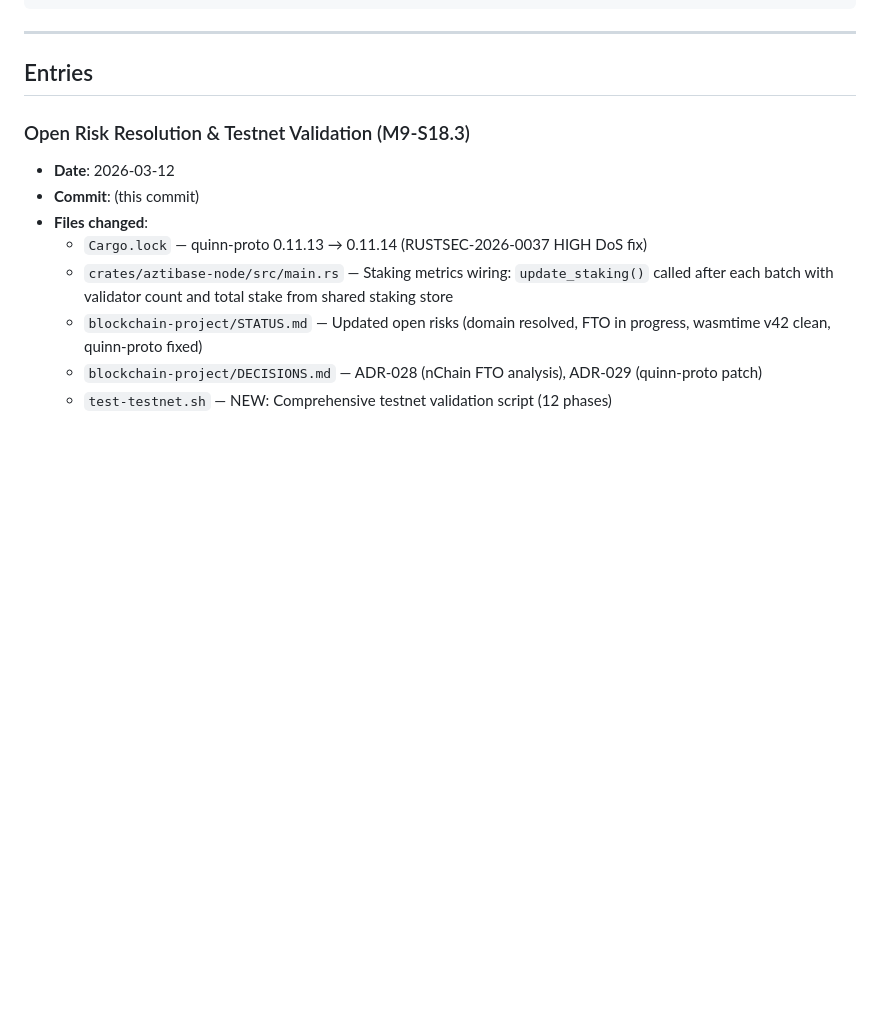
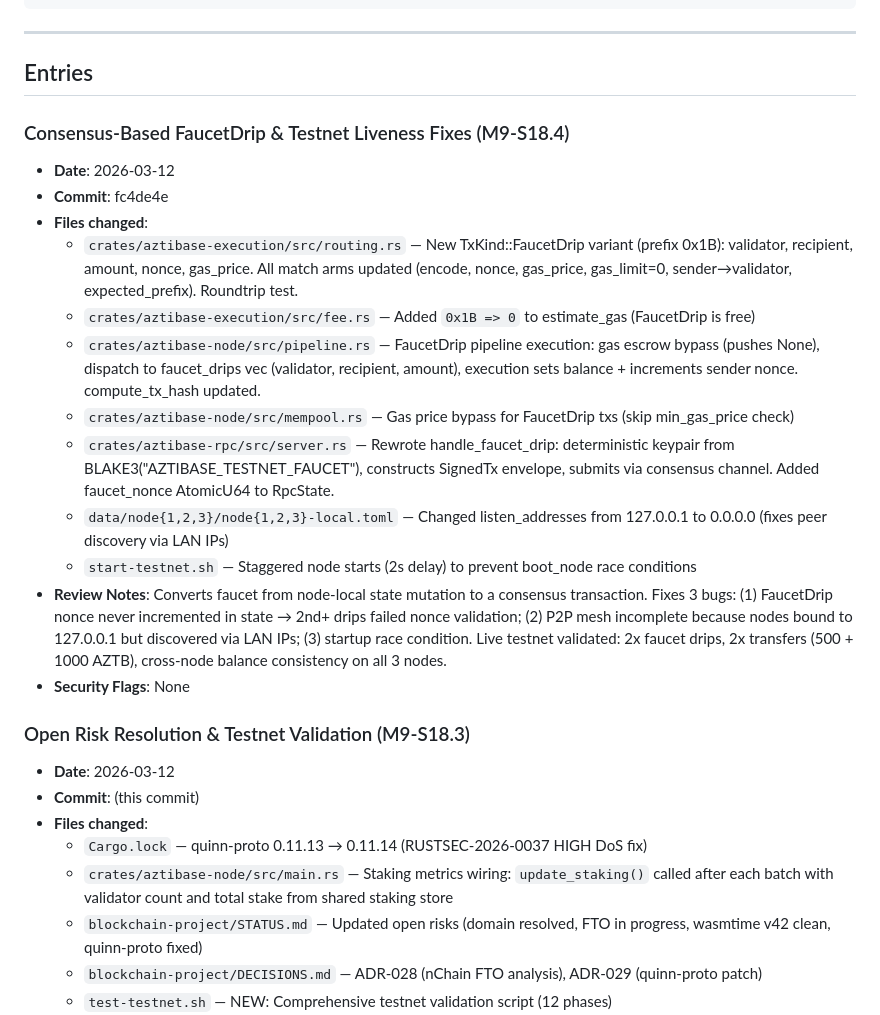
Before and after one commit to aztibase/aztibase-node, a Markdown page: blockchain-project/BUILD_LOG.md, the part around the change. GitHub-like rendering; blank space fills up the shorter version.

Commit message:
docs: sync BUILD_LOG, STATUS, CHANGELOG for FaucetDrip consensus fix
Co-Authored-By: Claude Opus 4.6 <noreply@anthropic.com>

```diff
--- a/blockchain-project/BUILD_LOG.md
+++ b/blockchain-project/BUILD_LOG.md
@@ -20,6 +20,20 @@ Entries are prepended (newest first).
 ---
 
 ## Entries
+
+### Consensus-Based FaucetDrip & Testnet Liveness Fixes (M9-S18.4)
+- **Date**: 2026-03-12
+- **Commit**: fc4de4e
+- **Files changed**:
+  - `crates/aztibase-execution/src/routing.rs` — New TxKind::FaucetDrip variant (prefix 0x1B): validator, recipient, amount, nonce, gas_price. All match arms updated (encode, nonce, gas_price, gas_limit=0, sender→validator, expected_prefix). Roundtrip test.
+  - `crates/aztibase-execution/src/fee.rs` — Added `0x1B => 0` to estimate_gas (FaucetDrip is free)
+  - `crates/aztibase-node/src/pipeline.rs` — FaucetDrip pipeline execution: gas escrow bypass (pushes None), dispatch to faucet_drips vec (validator, recipient, amount), execution sets balance + increments sender nonce. compute_tx_hash updated.
+  - `crates/aztibase-node/src/mempool.rs` — Gas price bypass for FaucetDrip txs (skip min_gas_price check)
+  - `crates/aztibase-rpc/src/server.rs` — Rewrote handle_faucet_drip: deterministic keypair from BLAKE3("AZTIBASE_TESTNET_FAUCET"), constructs SignedTx envelope, submits via consensus channel. Added faucet_nonce AtomicU64 to RpcState.
+  - `data/node{1,2,3}/node{1,2,3}-local.toml` — Changed listen_addresses from 127.0.0.1 to 0.0.0.0 (fixes peer discovery via LAN IPs)
+  - `start-testnet.sh` — Staggered node starts (2s delay) to prevent boot_node race conditions
+- **Review Notes**: Converts faucet from node-local state mutation to a consensus transaction. Fixes 3 bugs: (1) FaucetDrip nonce never incremented in state → 2nd+ drips failed nonce validation; (2) P2P mesh incomplete because nodes bound to 127.0.0.1 but discovered via LAN IPs; (3) startup race condition. Live testnet validated: 2x faucet drips, 2x transfers (500 + 1000 AZTB), cross-node balance consistency on all 3 nodes.
+- **Security Flags**: None
 
 ### Open Risk Resolution & Testnet Validation (M9-S18.3)
 - **Date**: 2026-03-12
```
Also changed, not shown: CHANGELOG.md (+19 -1 lines), blockchain-project/STATUS.md (+3 -0 lines).
